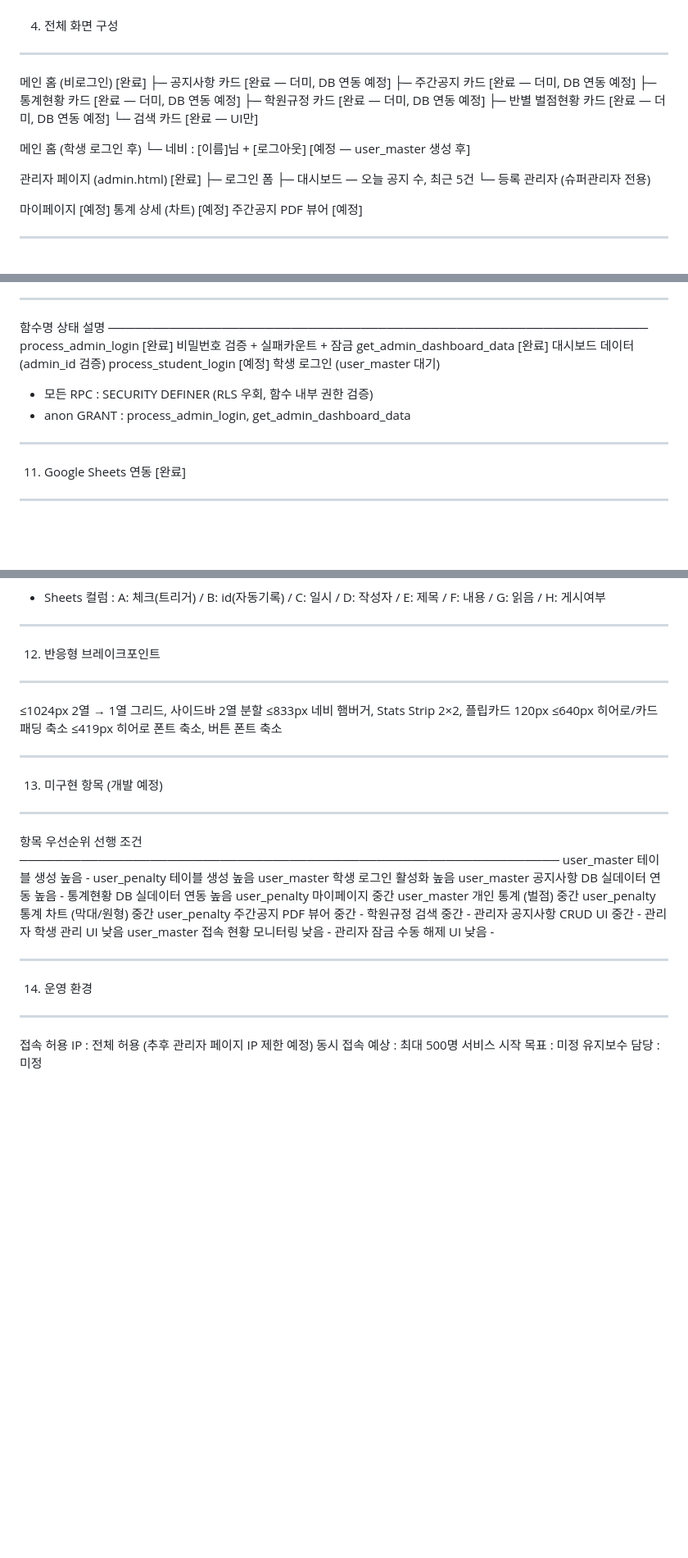
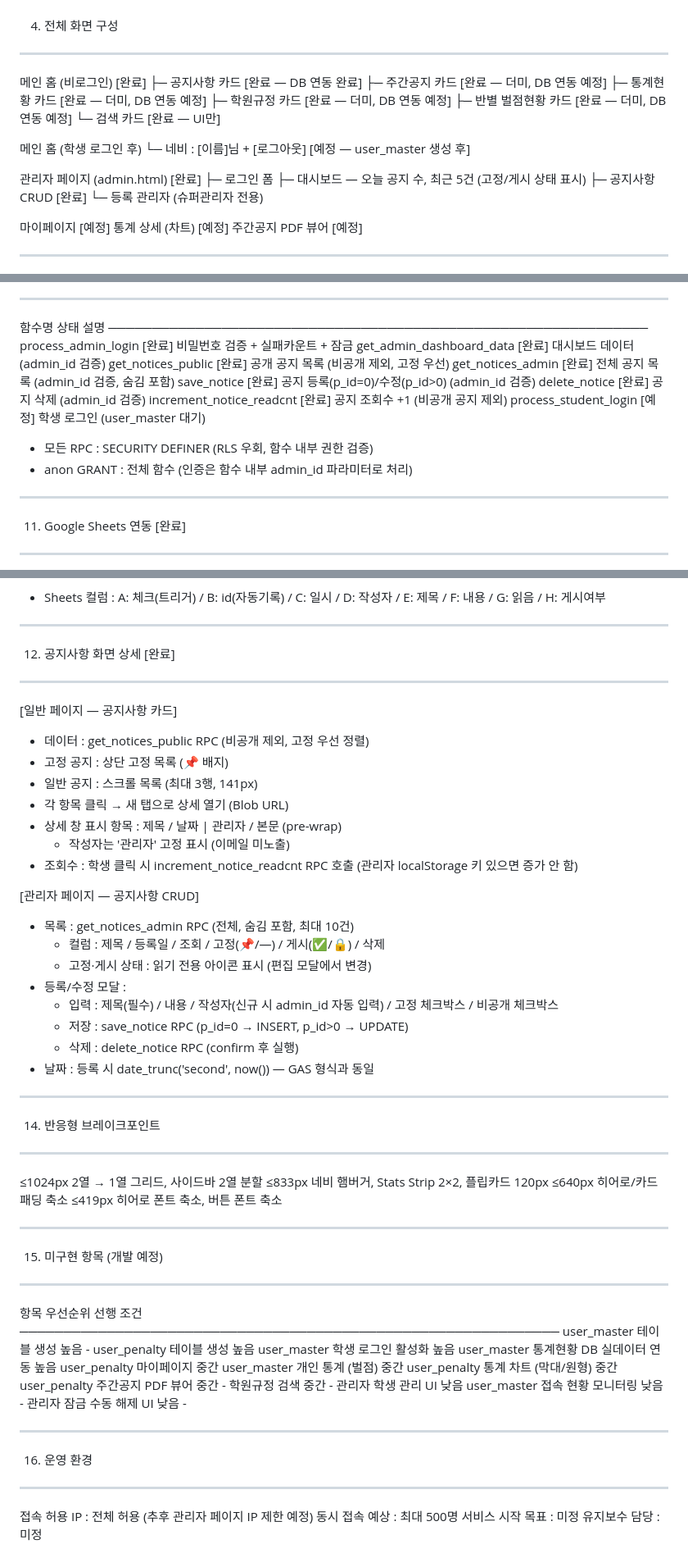
Before and after one commit to dsdevid/web, a Markdown page: 기능명세서.md, 3 parts joined by grey strips. Shown at 82% size. Drawn GitHub-style; blank space fills up the shorter version.

Commit message:
docs: 기능명세서 공지사항 구현 현황 반영
- 공지사항 DB 연동 완료 표시
- user_textnotice 스키마에 textnotice_pin 컬럼 추가 반영
- RPC 함수 목록 추가: get_notices_public/admin, save_notice, delete_notice, increment_notice_readcnt
- 관리자 공지 CRUD UI 완료 표시
- 섹션 12 신규 추가: 공지사항 화면 상세 스펙
- 섹션 번호 13→14, 14→15, 15→16 재정렬
- 미구현 항목에서 완료된 항목 제거

Co-Authored-By: Claude Sonnet 4.6 <noreply@anthropic.com>

```diff
--- a/기능명세서.md
+++ b/기능명세서.md
@@ -58,7 +58,7 @@
 ----------------------------------------------------------------
 
 메인 홈 (비로그인)                 [완료]
-├─ 공지사항 카드                   [완료 — 더미, DB 연동 예정]
+├─ 공지사항 카드                   [완료 — DB 연동 완료]
 ├─ 주간공지 카드                   [완료 — 더미, DB 연동 예정]
 ├─ 통계현황 카드                   [완료 — 더미, DB 연동 예정]
 ├─ 학원규정 카드                   [완료 — 더미, DB 연동 예정]
@@ -70,7 +70,8 @@
 
 관리자 페이지 (admin.html)         [완료]
 ├─ 로그인 폼
-├─ 대시보드 — 오늘 공지 수, 최근 5건
+├─ 대시보드 — 오늘 공지 수, 최근 5건 (고정/게시 상태 표시)
+├─ 공지사항 CRUD                   [완료]
 └─ 등록 관리자 (슈퍼관리자 전용)
 
 마이페이지                         [예정]
@@ -272,10 +277,15 @@
   ──────────────────────────────────────────────────────────────
   process_admin_login           [완료]   비밀번호 검증 + 실패카운트 + 잠금
   get_admin_dashboard_data      [완료]   대시보드 데이터 (admin_id 검증)
+  get_notices_public            [완료]   공개 공지 목록 (비공개 제외, 고정 우선)
+  get_notices_admin             [완료]   전체 공지 목록 (admin_id 검증, 숨김 포함)
+  save_notice                   [완료]   공지 등록(p_id=0)/수정(p_id>0) (admin_id 검증)
+  delete_notice                 [완료]   공지 삭제 (admin_id 검증)
+  increment_notice_readcnt      [완료]   공지 조회수 +1 (비공개 공지 제외)
   process_student_login         [예정]   학생 로그인 (user_master 대기)
 
 - 모든 RPC : SECURITY DEFINER (RLS 우회, 함수 내부 권한 검증)
-- anon GRANT : process_admin_login, get_admin_dashboard_data
+- anon GRANT : 전체 함수 (인증은 함수 내부 admin_id 파라미터로 처리)
 
 
 ----------------------------------------------------------------
@@ -295,7 +305,33 @@
 
 
 ----------------------------------------------------------------
-12. 반응형 브레이크포인트
+12. 공지사항 화면 상세 [완료]
+----------------------------------------------------------------
+
+[일반 페이지 — 공지사항 카드]
+- 데이터 : get_notices_public RPC (비공개 제외, 고정 우선 정렬)
+- 고정 공지 : 상단 고정 목록 (📌 배지)
+- 일반 공지 : 스크롤 목록 (최대 3행, 141px)
+- 각 항목 클릭 → 새 탭으로 상세 열기 (Blob URL)
+- 상세 창 표시 항목 : 제목 / 날짜 | 관리자 / 본문 (pre-wrap)
+  - 작성자는 '관리자' 고정 표시 (이메일 미노출)
+- 조회수 : 학생 클릭 시 increment_notice_readcnt RPC 호출
+  (관리자 localStorage 키 있으면 증가 안 함)
+
+[관리자 페이지 — 공지사항 CRUD]
+- 목록 : get_notices_admin RPC (전체, 숨김 포함, 최대 10건)
+  - 컬럼 : 제목 / 등록일 / 조회 / 고정(📌/—) / 게시(✅/🔒) / 삭제
+  - 고정·게시 상태 : 읽기 전용 아이콘 표시 (편집 모달에서 변경)
+- 등록/수정 모달 :
+  - 입력 : 제목(필수) / 내용 / 작성자(신규 시 admin_id 자동 입력) /
+            고정 체크박스 / 비공개 체크박스
+  - 저장 : save_notice RPC (p_id=0 → INSERT, p_id>0 → UPDATE)
+  - 삭제 : delete_notice RPC (confirm 후 실행)
+- 날짜 : 등록 시 date_trunc('second', now()) — GAS 형식과 동일
+
+
+----------------------------------------------------------------
+14. 반응형 브레이크포인트
 ----------------------------------------------------------------
 
   ≤1024px   2열 → 1열 그리드, 사이드바 2열 분할
@@ -305,7 +341,7 @@
 
 
 ----------------------------------------------------------------
-13. 미구현 항목 (개발 예정)
+15. 미구현 항목 (개발 예정)
 ----------------------------------------------------------------
 
   항목                          우선순위   선행 조건
@@ -313,21 +349,19 @@
   user_master 테이블 생성       높음       -
   user_penalty 테이블 생성      높음       user_master
   학생 로그인 활성화            높음       user_master
-  공지사항 DB 실데이터 연동     높음       -
   통계현황 DB 실데이터 연동     높음       user_penalty
   마이페이지                    중간       user_master
   개인 통계 (벌점)              중간       user_penalty
   통계 차트 (막대/원형)         중간       user_penalty
   주간공지 PDF 뷰어             중간       -
   학원규정 검색                 중간       -
-  관리자 공지사항 CRUD UI       중간       -
   관리자 학생 관리 UI           낮음       user_master
   접속 현황 모니터링            낮음       -
   관리자 잠금 수동 해제 UI      낮음       -
 
 
 ----------------------------------------------------------------
-14. 운영 환경
+16. 운영 환경
 ----------------------------------------------------------------
 접속 허용 IP     : 전체 허용 (추후 관리자 페이지 IP 제한 예정)
 동시 접속 예상   : 최대 500명
```
Also changed, not shown: other parts of 기능명세서.md (+8 -4 lines).
